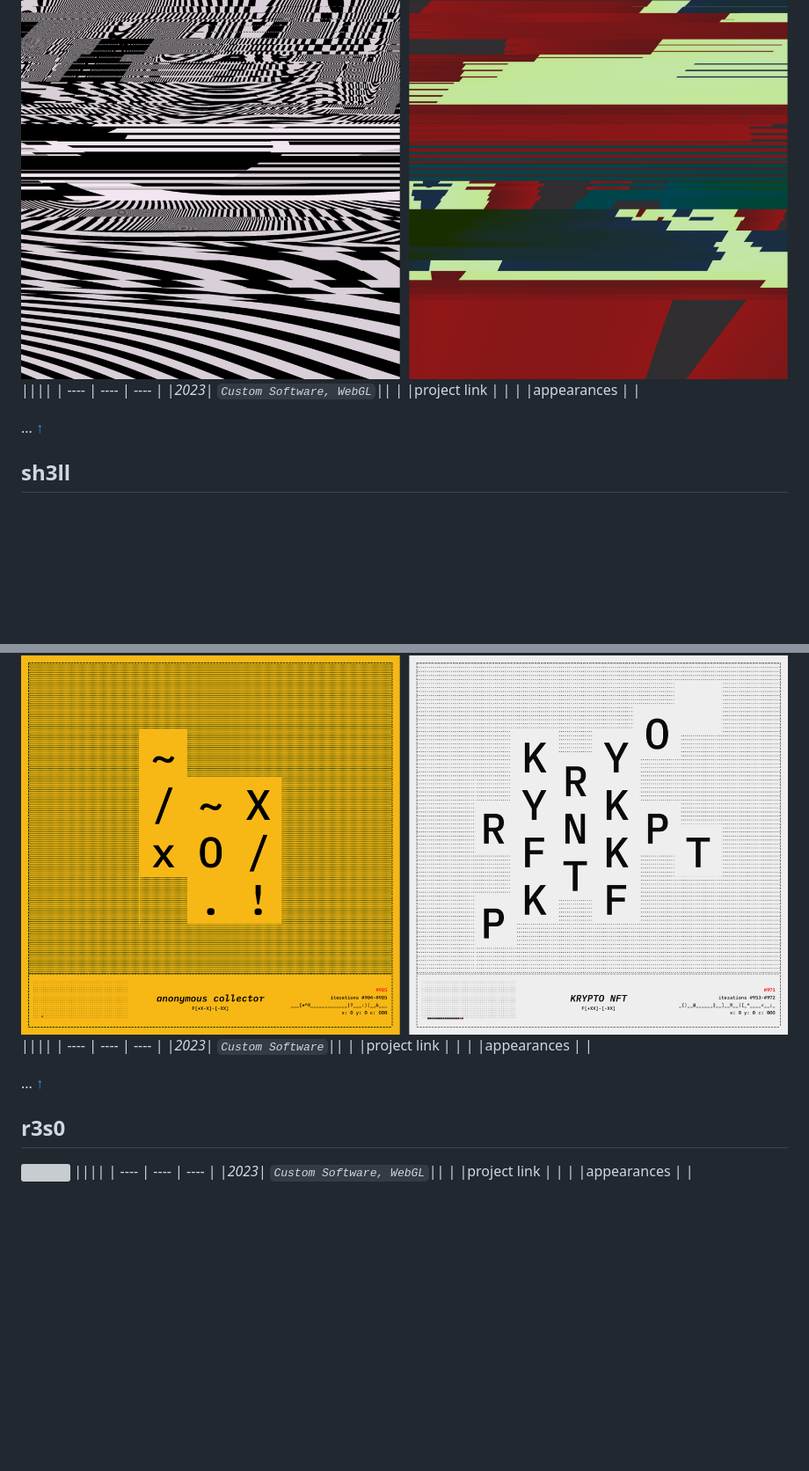
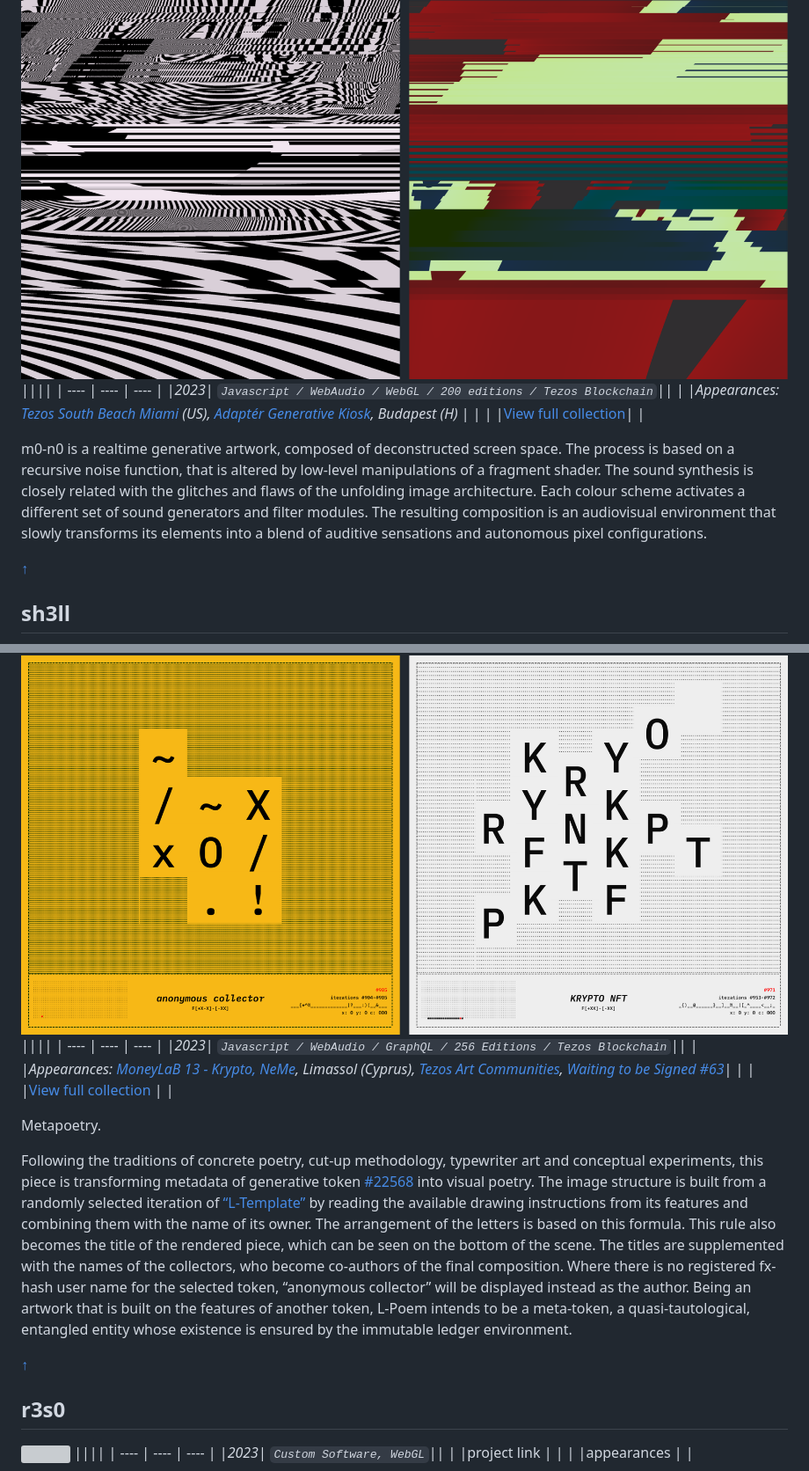
Before and after one commit to stc/g-a, a Markdown page: README.md, 2 parts joined by grey strips. Shown at 88% size. Rendered like a GitHub page; blank space fills up the shorter version; grey boxes are pictures that could not be loaded.

Commit message:
descriptions updated

```diff
--- a/README.md
+++ b/README.md
@@ -9,12 +9,13 @@ This page is a curated selection of my long-form generative artworks. In my arti
 ![](assets/user/m0-n0-duo.png)
 ||||
 | ---- | ---- | ---- |
-|_2023_| _`Custom Software, WebGL`_||
-| |project link | |
-| |appearances | |
+|_2023_| _`Javascript / WebAudio / WebGL / 200 editions / Tezos Blockchain`_||
+| |_Appearances: [Tezos South Beach Miami](https://tezos.com/events/art-basel-miami-beach-2023/) (US), [Adaptér Generative Kiosk](https://www.instagram.com/p/C1fmoexNEYG/?img_index=1), Budapest (H)_ | |
+| |[View full collection](https://www.fxhash.xyz/generative/slug/m0-n0)| |
 
-...
-[↑](#0xstc)
+m0-n0 is a realtime generative artwork, composed of deconstructed screen space. The process is based on a recursive noise function, that is altered by low-level manipulations of a fragment shader. The sound synthesis is closely related with the glitches and flaws of the unfolding image architecture. Each colour scheme activates a different set of sound generators and filter modules. The resulting composition is an audiovisual environment that slowly transforms its elements into a blend of auditive sensations and autonomous pixel configurations.
+
+[↑](#[0xstc])
 
 ## sh3ll
 
@@ -33,11 +35,14 @@ This page is a curated selection of my long-form generative artworks. In my arti
 ![](assets/user/l-poem-duo.png)
 ||||
 | ---- | ---- | ---- |
-|_2023_| _`Custom Software`_||
-| |project link | |
-| |appearances | |
+|_2023_| _`Javascript / WebAudio / GraphQL / 256 Editions / Tezos Blockchain`_||
+| |_Appearances: [MoneyLaB 13 - Krypto, NeMe](https://www.instagram.com/p/Cz_b_IlNTjo/?img_index=1), Limassol (Cyprus), [Tezos Art Communities](https://www.fxhash.xyz/article/tezos-art-communities), [Waiting to be Signed #63](https://www.fxhash.xyz/article/e63-slow-meta)_| |
+| |[View full collection](https://www.fxhash.xyz/generative/25977) | |
 
-...
+Metapoetry.
+
+Following the traditions of concrete poetry, cut-up methodology, typewriter art and conceptual experiments, this piece is transforming metadata of generative token [#22568](https://www.fxhash.xyz/generative/22568) into visual poetry. The image structure is built from a randomly selected iteration of [“L-Template”](https://www.fxhash.xyz/generative/22568) by reading the available drawing instructions from its features and combining them with the name of its owner. The arrangement of the letters is based on this formula. This rule also becomes the title of the rendered piece, which can be seen on the bottom of the scene. The titles are supplemented with the names of the collectors, who become co-authors of the final composition. Where there is no registered fx-hash user name for the selected token, “anonymous collector” will be displayed instead as the author. Being an artwork that is built on the features of another token, L-Poem intends to be a meta-token, a quasi-tautological, entangled entity whose existence is ensured by the immutable ledger environment.
+
 [↑](#0xstc)
 
 ## r3s0
```
Also changed, not shown: other parts of README.md (+6 -5 lines).
